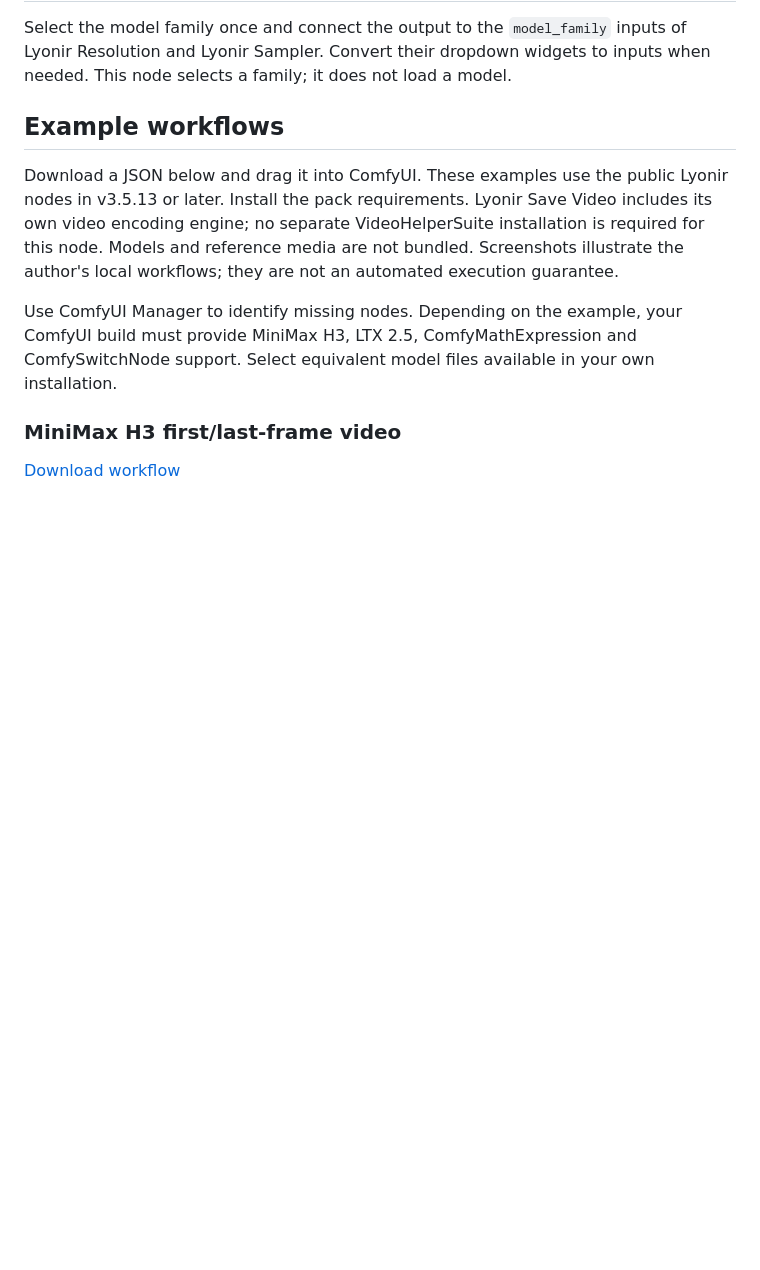
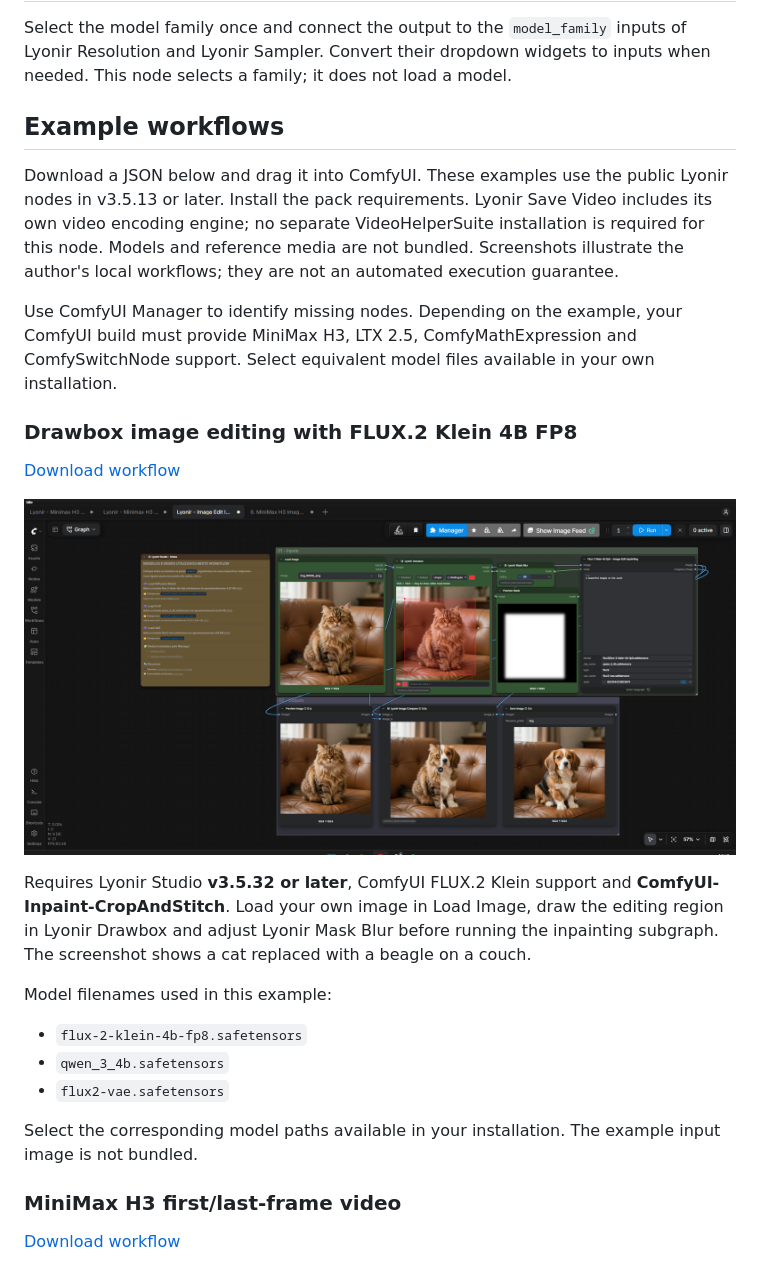
Before and after one commit to Lyonir/ComfyUI-Lyonir-Studio, a Markdown page: README.md, the part around the change. Drawn GitHub-style; pictures changed too: examples/screenshots/drawbox-flux2-klein-4b-workflow.png (added); blank space fills up the shorter version.

Commit message:
Add illustrated Drawbox FLUX.2 Klein image editing example

```diff
--- a/README.md
+++ b/README.md
@@ -55,6 +55,22 @@ Select the model family once and connect the output to the `model_family` inputs
 Download a JSON below and drag it into ComfyUI. These examples use the public Lyonir nodes in v3.5.13 or later. Install the pack requirements. Lyonir Save Video includes its own video encoding engine; no separate VideoHelperSuite installation is required for this node. Models and reference media are not bundled. Screenshots illustrate the author's local workflows; they are not an automated execution guarantee.
 
 Use ComfyUI Manager to identify missing nodes. Depending on the example, your ComfyUI build must provide MiniMax H3, LTX 2.5, ComfyMathExpression and ComfySwitchNode support. Select equivalent model files available in your own installation.
+
+### Drawbox image editing with FLUX.2 Klein 4B FP8
+
+[Download workflow](examples/workflows/Lyonir%20-%20Image%20Edit%20Boxes%20Flux%202%20Klein%204b%20FP8.json)
+
+![Lyonir Drawbox and Mask Blur image editing example](examples/screenshots/drawbox-flux2-klein-4b-workflow.png)
+
+Requires Lyonir Studio **v3.5.32 or later**, ComfyUI FLUX.2 Klein support and **ComfyUI-Inpaint-CropAndStitch**. Load your own image in Load Image, draw the editing region in Lyonir Drawbox and adjust Lyonir Mask Blur before running the inpainting subgraph. The screenshot shows a cat replaced with a beagle on a couch.
+
+Model filenames used in this example:
+
+- `flux-2-klein-4b-fp8.safetensors`
+- `qwen_3_4b.safetensors`
+- `flux2-vae.safetensors`
+
+Select the corresponding model paths available in your installation. The example input image is not bundled.
 
 ### MiniMax H3 first/last-frame video
 
```
Also changed, not shown: examples/workflows/README.md (+4 -0 lines), 1 other file.
